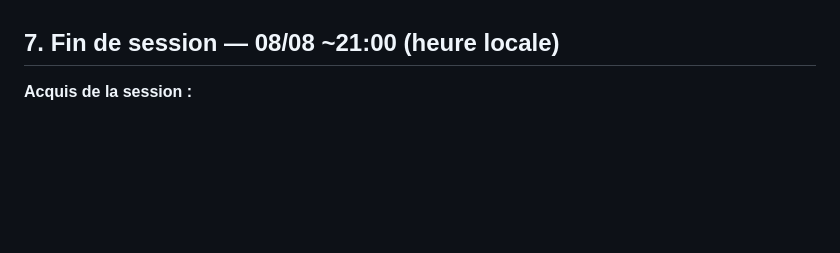
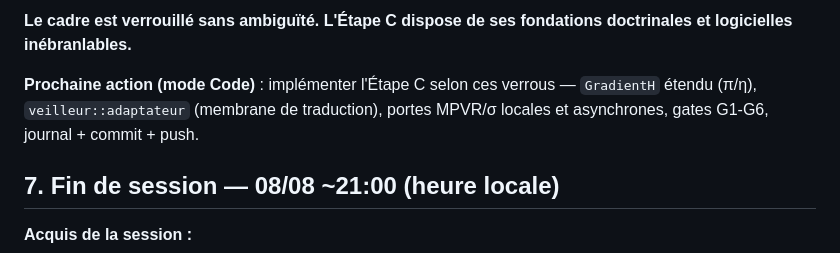
Before and after one commit to gaillard111/flp-french-thoughts, a Markdown page: plans/JOURNAL_SESSION.md, the part around one of its changes. GitHub-like rendering; blank space fills up the shorter version.

Commit message:
docs(journal): Etape C - complement de cadre verrouille C-A/C-B/C-C/C-D (pi/eta, MPVR/SCS locaux, veilleur membrane de traduction)

```diff
--- a/plans/JOURNAL_SESSION.md
+++ b/plans/JOURNAL_SESSION.md
@@ -1093,3 +1168,10 @@ G1-G6, journal + commit + push.
+**Le cadre est verrouillé sans ambiguïté. L'Étape C dispose de ses fondations
+doctrinales et logicielles inébranlables.**
+
+**Prochaine action (mode Code)** : implémenter l'Étape C selon ces verrous —
+`GradientH` étendu (π/η), `veilleur::adaptateur` (membrane de traduction),
+portes MPVR/σ locales et asynchrones, gates G1-G6, journal + commit + push.
+
 ## 7. Fin de session — 08/08 ~21:00 (heure locale)
 
 **Acquis de la session :**
```
Also changed, not shown: other parts of plans/JOURNAL_SESSION.md (+75 -0 lines).
